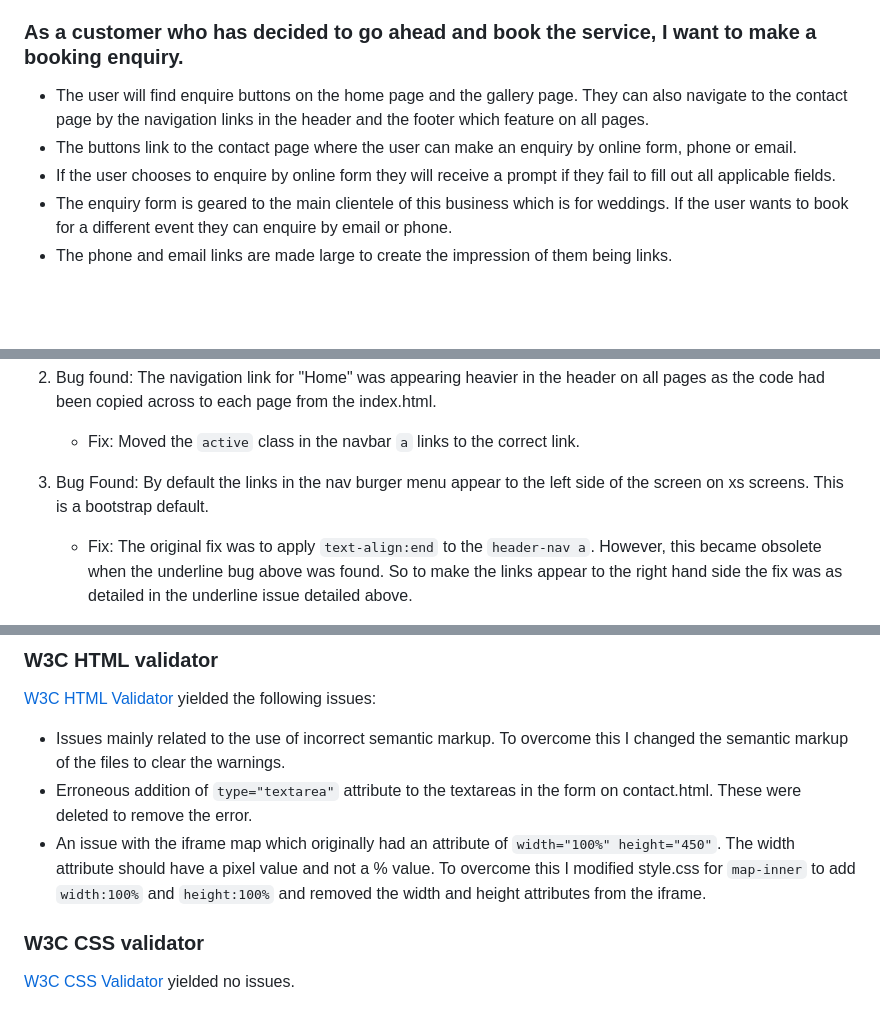
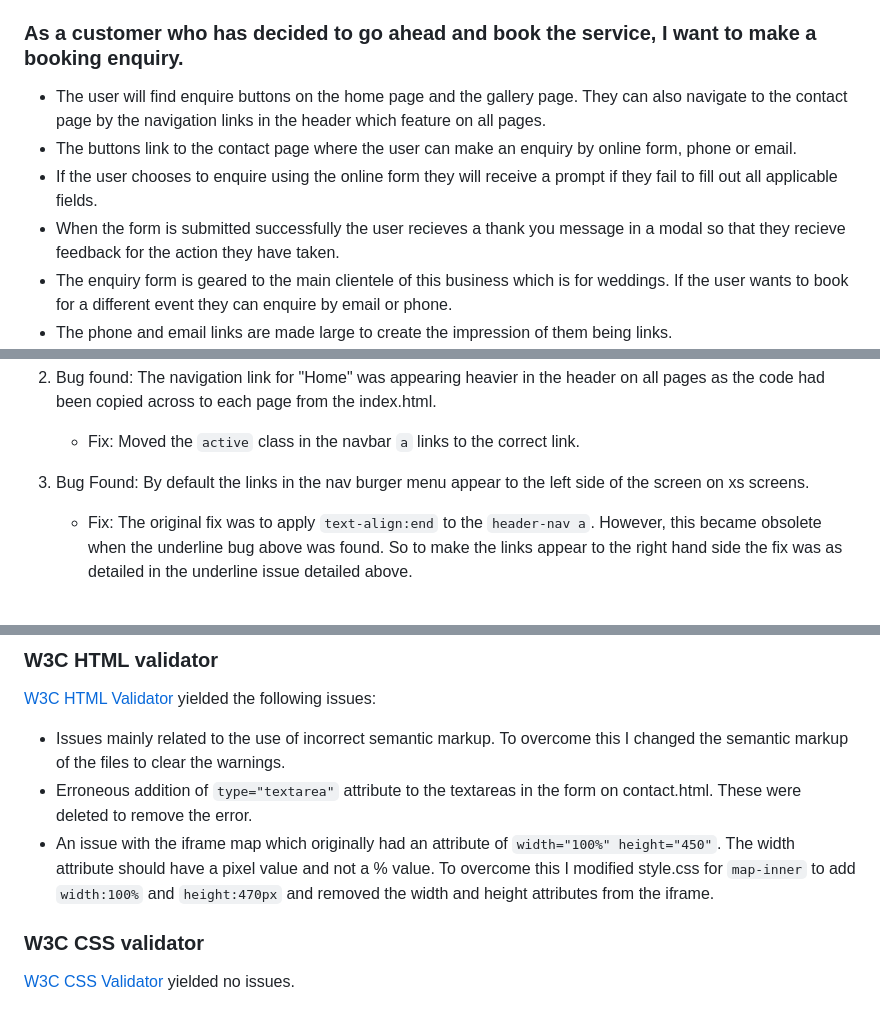
Before and after one commit to Code-Institute-Submissions/ms1-the_rolls, a Markdown page: TESTING.md, 3 parts joined by grey strips. Drawn GitHub-style; blank space fills up the shorter version.

```diff
--- a/TESTING.md
+++ b/TESTING.md
@@ -44,9 +44,10 @@
 - It is conventional to have the social media links at the bottom of the page even if they appear elsewhere on the page. So the user who typically uses social media will instinctively know where to find the links.
 
 ### **As a customer who has decided to go ahead and book the service, I want to make a booking enquiry.**
-- The user will find enquire buttons on the home page and the gallery page. They can also navigate to the contact page by the navigation links in the header and the footer which feature on all pages.
+- The user will find enquire buttons on the home page and the gallery page. They can also navigate to the contact page by the navigation links in the header which feature on all pages.
 - The buttons link to the contact page where the user can make an enquiry by online form, phone or email.
-- If the user chooses to enquire by online form they will receive a prompt if they fail to fill out all applicable fields.
+- If the user chooses to enquire using the  online form they will receive a prompt if they fail to fill out all applicable fields.
+- When the form is submitted successfully the user recieves a thank you message in a modal so that they recieve feedback for the action they have taken.
 - The enquiry form is geared to the main clientele of this business which is for weddings. If the user wants to book for a different event they can enquire by email or phone.
 - The phone and email links are made large to create the impression of them being links.
 - The phone and email links automatically open the applicable app on the users device when pressed.
@@ -320,7 +322,7 @@ Chrome's built in screen size emulator was used to test the site on different sc
 2. Bug found: The navigation link for "Home" was appearing heavier in the header on all pages as the code had been copied across to each page from the index.html.
     - Fix: Moved the <code>active</code> class in the navbar <code>a</code> links to the correct link.
 
-3. Bug Found: By default the links in the nav burger menu appear to the left side of the screen on xs screens. This is a bootstrap default.
+3. Bug Found: By default the links in the nav burger menu appear to the left side of the screen on xs screens.
     - Fix: The original fix was to apply <code>text-align:end</code> to the <code>header-nav a</code>. However, this became obsolete when the underline bug above was found. So to make the links appear to the right hand side the fix was as detailed in the underline issue detailed above.
 
 4. Bug found: The social media links opened in the current browser tab.
@@ -384,7 +386,7 @@ There are 2 redundant link alerts on the WAVE tool remaining:
 [W3C HTML Validator](https://validator.w3.org/) yielded the following issues:
 - Issues mainly related to the use of incorrect semantic markup. To overcome this I changed the semantic markup of the files to clear the warnings.
 - Erroneous addition of <code>type="textarea"</code> attribute to the textareas in the form on contact.html. These were deleted to remove the error.
-- An issue with the iframe map which originally had an attribute of <code>width="100%" height="450"</code>. The width attribute should have a pixel value and not a % value. To overcome this I modified style.css for <code>map-inner</code> to add <code>width:100%</code> and <code>height:100%</code> and removed the width and height attributes from the iframe.
+- An issue with the iframe map which originally had an attribute of <code>width="100%" height="450"</code>. The width attribute should have a pixel value and not a % value. To overcome this I modified style.css for <code>map-inner</code> to add <code>width:100%</code> and <code>height:470px</code> and removed the width and height attributes from the iframe.
 
 ### W3C CSS validator
 [W3C CSS Validator](https://jigsaw.w3.org/css-validator/) yielded no issues.
```
Also changed, not shown: other parts of TESTING.md (+1 -0 lines), README.md (+24 -8 lines), assets/images/carousel-next.png (added), assets/images/carousel-prev.png (added), 3 other files.
